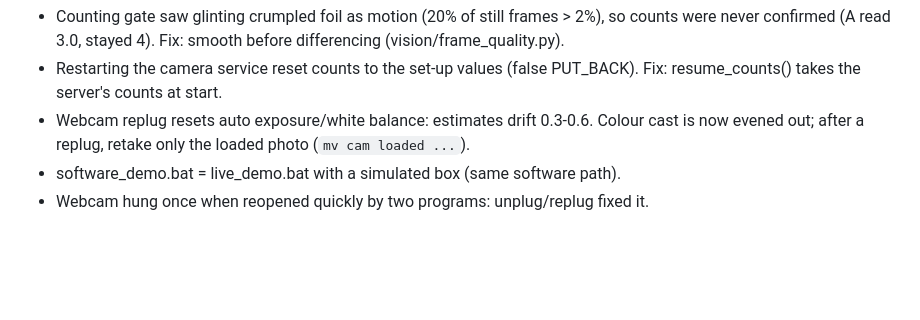
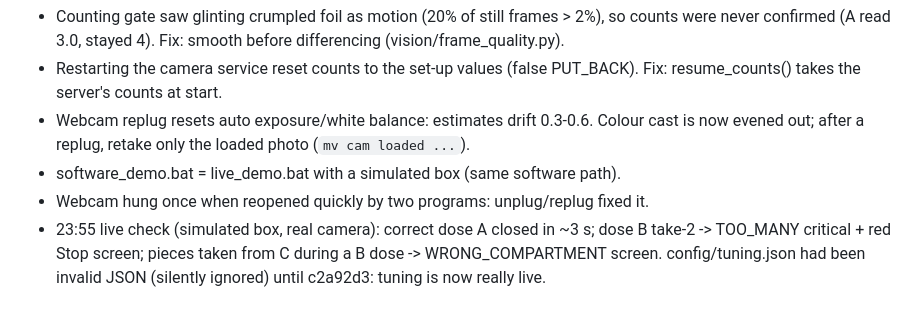
Before and after one commit to AnujSharma-05/Medvfy, a Markdown page: docs/HANDOFF.md, the part around the change. Rendered like a GitHub page; blank space fills up the shorter version.

Commit message:
docs(handoff): live results after the detection fixes
Co-Authored-By: Claude Opus 5.5 <noreply@anthropic.com>

```diff
--- a/docs/HANDOFF.md
+++ b/docs/HANDOFF.md
@@ -111,3 +111,6 @@ DONE (commit after 7bb10e7): ALL boxes blocked for > 10 s now raises a critical
   evened out; after a replug, retake only the loaded photo (`mv cam loaded ...`).
 - software_demo.bat = live_demo.bat with a simulated box (same software path).
 - Webcam hung once when reopened quickly by two programs: unplug/replug fixed it.
+- 23:55 live check (simulated box, real camera): correct dose A closed in ~3 s; dose B take-2 ->
+  TOO_MANY critical + red Stop screen; pieces taken from C during a B dose -> WRONG_COMPARTMENT screen.
+  config/tuning.json had been invalid JSON (silently ignored) until c2a92d3: tuning is now really live.
```
